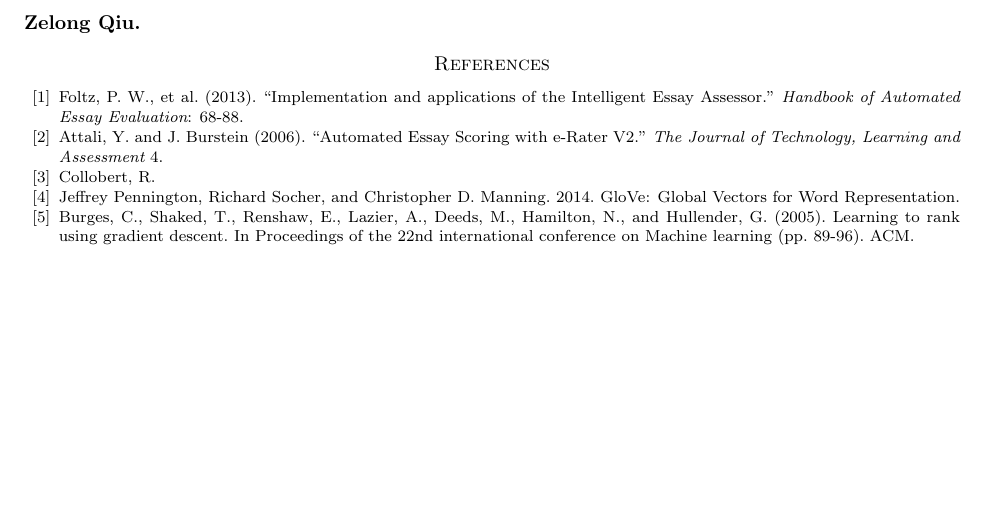
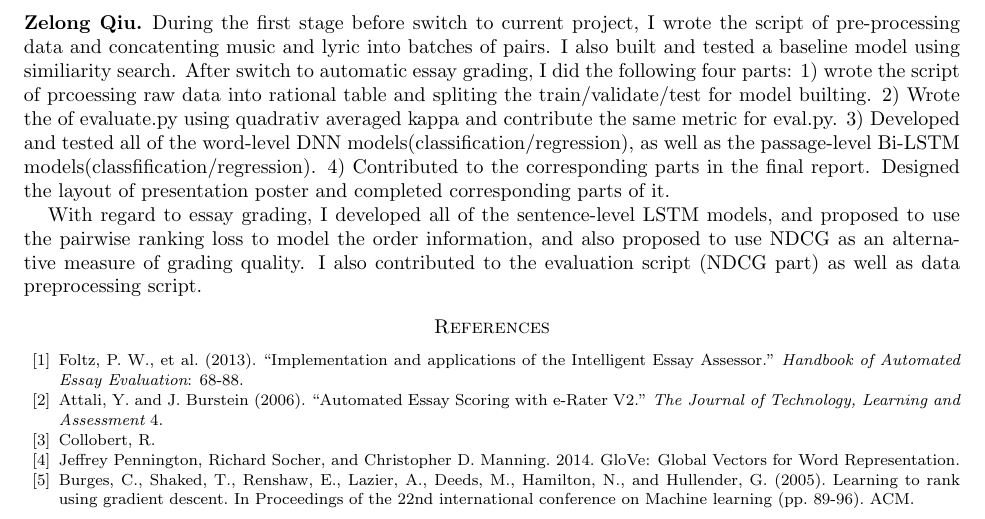
Before and after one commit to zelong430/EssayGrading, a LaTeX paper (project_report.tex): part of page 7 of 7, cut at the place of the change, the shorter picture padded with empty space. Compiled offline with pdfLaTeX.

Commit message:
update work part

```diff
--- a/project_report.tex
+++ b/project_report.tex
@@ -246,6 +246,9 @@ Prior to the switch in our project from music-to-lyric generation to automated e
 Prior to the switch, I designed the NN-based model and intensively explored its ability for music-lyric generation. With regard to essay grading, I developed all of the sentence-level LSTM models, and proposed to use the pairwise ranking loss to model the order information, and also proposed to use NDCG as an alternative measure of grading quality. I also contributed to the evaluation script (NDCG part) as well as data preprocessing script.
 
 \subsection*{Zelong Qiu}
+During the first stage before switch to current project, I wrote the script of pre-processing data and concatenting music and lyric into batches of pairs. I also built and tested a baseline model using similiarity search. After switch to automatic essay grading, I did the following four parts: 1) wrote the script of prcoessing raw data into rational table and spliting the train/validate/test for model builting. 2) Wrote the of evaluate.py using quadrativ averaged kappa and contribute the same metric for eval.py. 3) Developed and tested all of the word-level DNN models(classification/regression), as well as the passage-level Bi-LSTM models(classfification/regression). 4) Contributed to the corresponding parts in the final report. Designed the layout of presentation poster and completed corresponding parts of it.
+
+With regard to essay grading, I developed all of the sentence-level LSTM models, and proposed to use the pairwise ranking loss to model the order information, and also proposed to use NDCG as an alternative measure of grading quality. I also contributed to the evaluation script (NDCG part) as well as data preprocessing script.
 
 \begin{thebibliography}{99}
 \bibitem{iea}
```
Also changed, not shown: project_report.pdf.
